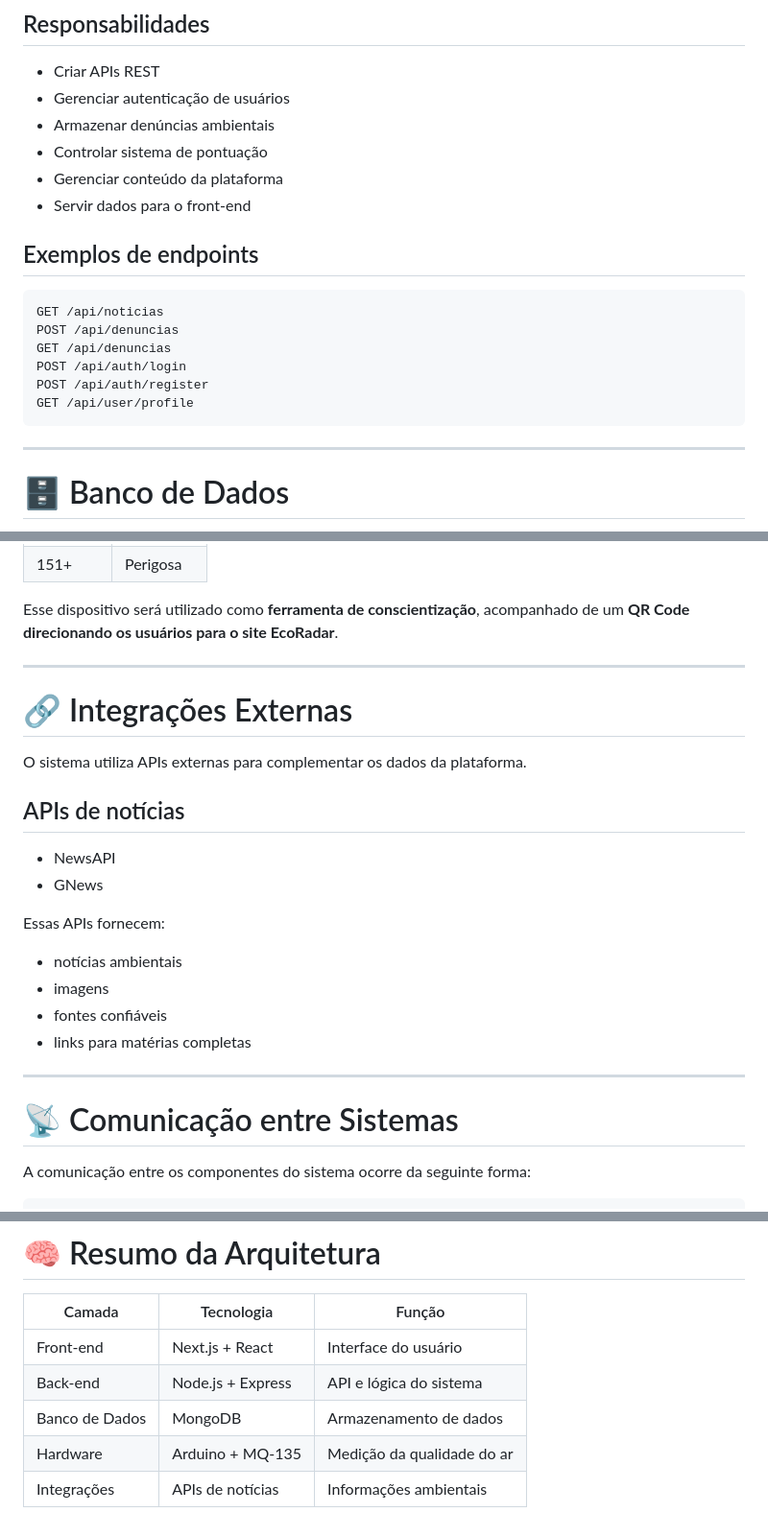
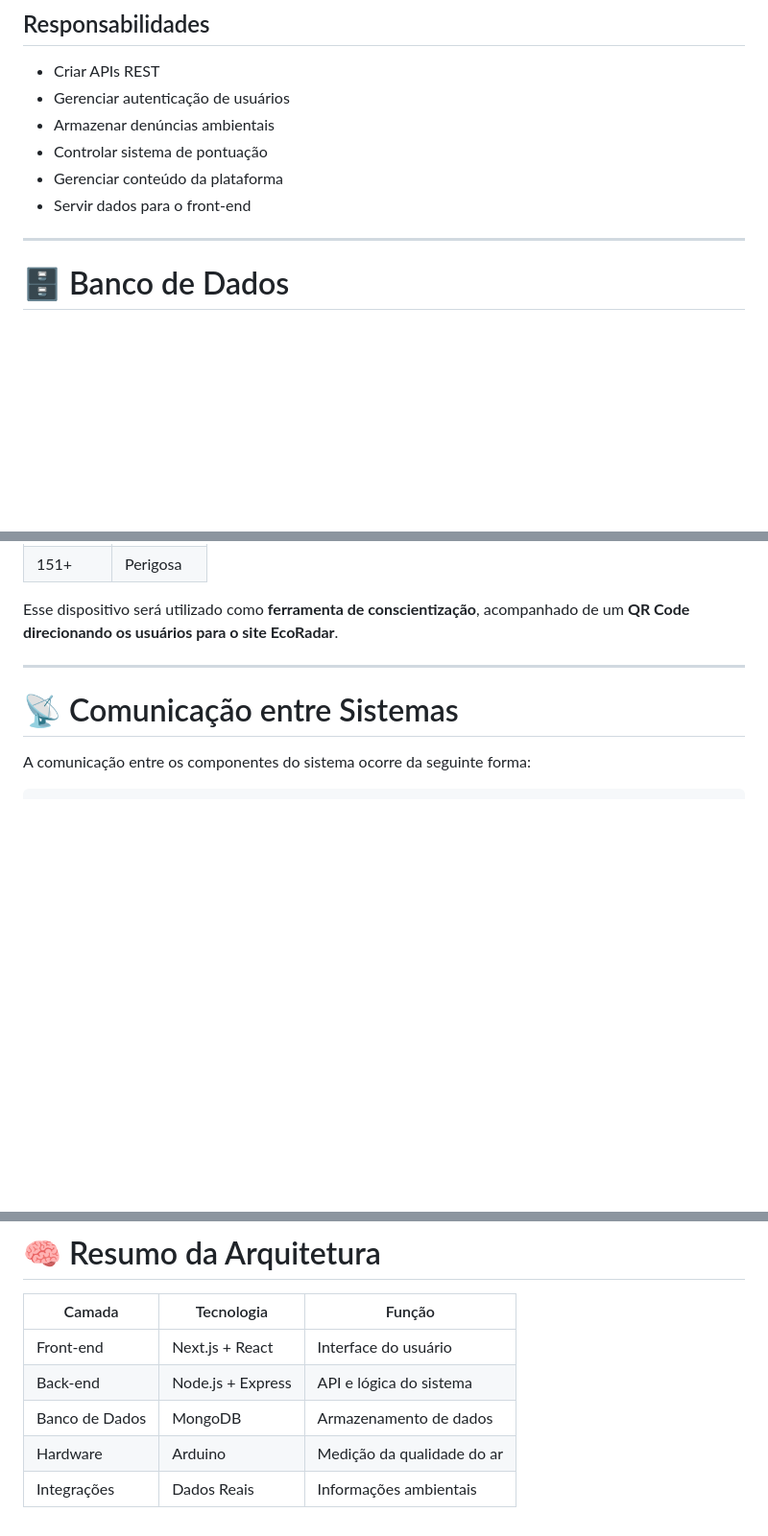
Before and after one commit to MiguelFerreira-CMD/eco-radar-platform, a Markdown page: docs/architecture.md, 3 parts joined by grey strips. Shown at 96% size. GitHub-like rendering; blank space fills up the shorter version.

````diff
--- a/docs/architecture.md
+++ b/docs/architecture.md
@@ -79,17 +79,6 @@ O **back-end** é responsável por processar dados, gerenciar usuários e fornec
 * Gerenciar conteúdo da plataforma
 * Servir dados para o front-end
 
-## Exemplos de endpoints
-
-```
-GET /api/noticias
-POST /api/denuncias
-GET /api/denuncias
-POST /api/auth/login
-POST /api/auth/register
-GET /api/user/profile
-```
-
 ---
 
 # 🗄️ Banco de Dados
@@ -128,24 +117,6 @@ Exemplo de classificação:
 | 151+    | Perigosa  |
 
 Esse dispositivo será utilizado como **ferramenta de conscientização**, acompanhado de um **QR Code direcionando os usuários para o site EcoRadar**.
-
----
-
-# 🔗 Integrações Externas
-
-O sistema utiliza APIs externas para complementar os dados da plataforma.
-
-## APIs de notícias
-
-* NewsAPI
-* GNews
-
-Essas APIs fornecem:
-
-* notícias ambientais
-* imagens
-* fontes confiáveis
-* links para matérias completas
 
 ---
 
@@ -197,5 +168,5 @@ A arquitetura foi pensada para permitir futuras expansões, como:
 | Front-end      | Next.js + React   | Interface do usuário       |
 | Back-end       | Node.js + Express | API e lógica do sistema    |
 | Banco de Dados | MongoDB           | Armazenamento de dados     |
-| Hardware       | Arduino + MQ-135  | Medição da qualidade do ar |
-| Integrações    | APIs de notícias  | Informações ambientais     |
+| Hardware       | Arduino           | Medição da qualidade do ar |
+| Integrações    | Dados Reais       | Informações ambientais     |
````
